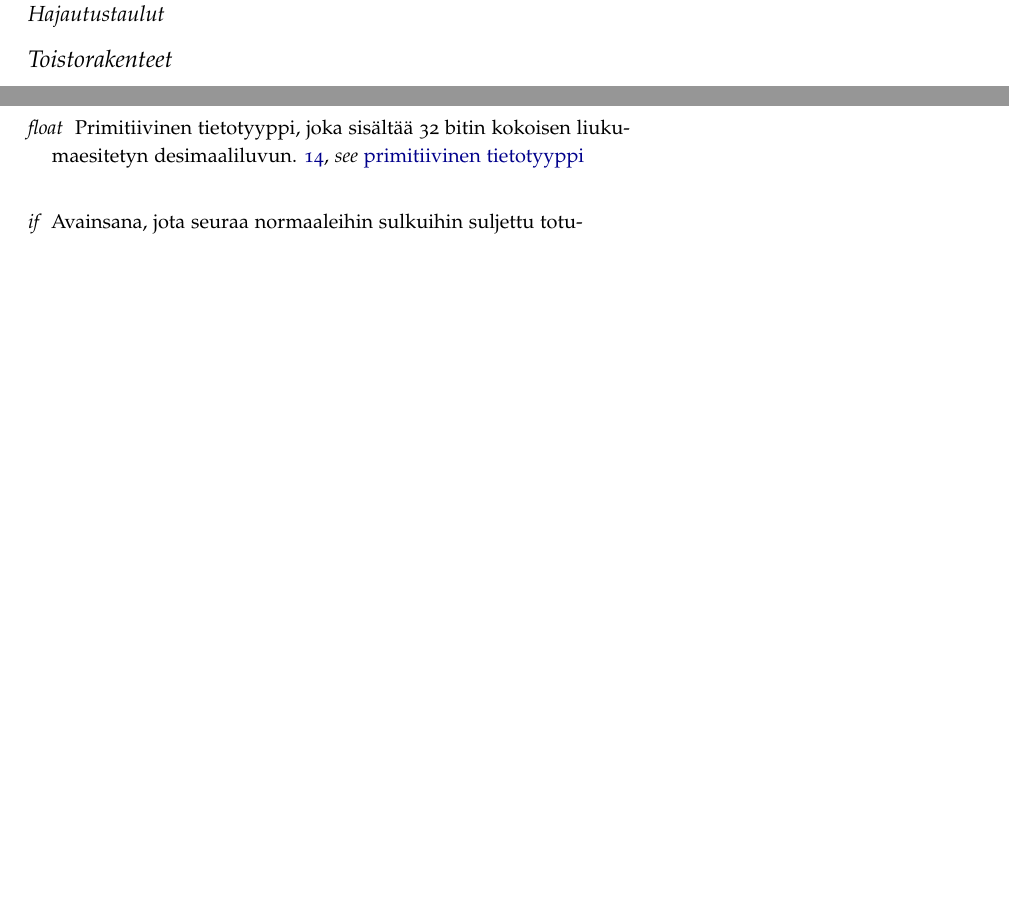
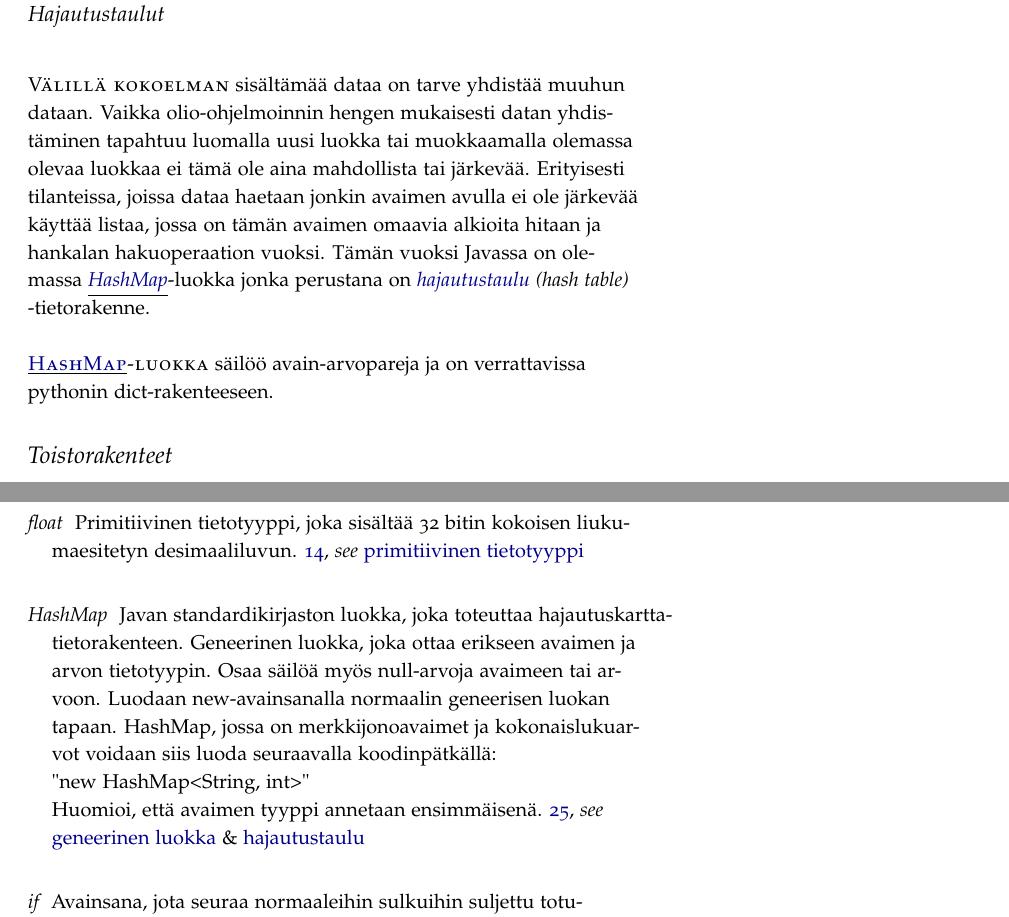
Before and after one commit to EddieTheCubeHead/LUT-ohjelmoinnin-perusteet-ohjelmointiopas, a LaTeX book (OhjelmointiOpas.tex, which reads Sanastot/JavaAvainsanat.tex): two parts of pages 25 and 32 of 34, joined at a grey line, cut so that both start at the same text, the shorter picture padded with empty space. Compiled offline with pdfLaTeX.

Commit message:
Hajautustaulun alku

```diff
--- a/OhjelmointiOpas.tex
+++ b/OhjelmointiOpas.tex
@@ -696,6 +696,17 @@ ja poistamisen.
 
 \subsection{Hajautustaulut}
 
+\newthought{Välillä kokoelman} sisältämää dataa on tarve yhdistää muuhun dataan. Vaikka
+olio-ohjelmoinnin hengen mukaisesti datan yhdistäminen tapahtuu luomalla uusi luokka tai
+muokkaamalla olemassa olevaa luokkaa ei tämä ole aina mahdollista tai järkevää. Erityisesti
+tilanteissa, joissa dataa haetaan jonkin avaimen avulla ei ole järkevää käyttää listaa, jossa on
+tämän avaimen omaavia alkioita hitaan ja hankalan hakuoperaation vuoksi. Tämän vuoksi Javassa
+on olemassa \newjava{HashMap}-luokka jonka perustana on \neweng{hajautustaulu}{hash table}
+-tietorakenne.
+
+\newthought{\java{HashMap}-luokka} säilöö avain-arvopareja ja on verrattavissa pythonin
+dict-rakenteeseen.
+
 %%%%%%%%%%%%%%%%%%%%%%%%%%%%%%%%%%%%%%%%%%%%%%%%%%%%%%%%%%%%%%%%%%%%%%%%%%%%%%%%%%%%%%%%%%%%%%%%%%
 
 \section{Toistorakenteet}
--- a/Sanastot/JavaAvainsanat.tex
+++ b/Sanastot/JavaAvainsanat.tex
@@ -212,9 +212,8 @@ systeemirajapintojen, kuten ympäristömuuttujien, tulosteen ja syötteen käytt
 	description={Javan standardikirjaston luokka, joka toteuttaa List-rajapinnan. Geneerinen
 säilötyn luokan suhteen, eli voi säilöä minkä tahansa luokan olioita, kunhan säilötyt oliot ovat
 kaikki saman luokan instansseja. Ei voi säilöä primitiivisiä tietotyyppejä. Luodaan
-new-avainsanalla sulkemalla normaalin geneerisen luokan määritelmän tapaan säilöttävä luokka
-pienempi kuin- ja suurempi kuin -merkkien väliin. Tällöin merkkijonoja säilövä ArrayList-instanssi
-voidaan luoda seuraavalla koodinpätkällä:\newline{}"new ArrayList<String>();"},
+new-avainsanalla  normaalin geneerisen luokan tapaan. Merkkijonoja säilövä ArrayList-instanssi
+voidaan siis luoda seuraavalla koodinpätkällä:\newline{}"new ArrayList<String>();"},
 	see={java:List,geneerinen luokka,java:new}
 }
 
@@ -253,3 +252,15 @@ metodeja signatuuriltaan. Esimerkiksi luokka "PasswordLogin", joka implementoi
 "class PasswordLogin implements Authenticator..."},
 	see={java:class,java:interface}
 }
+
+\newglossaryentry{java:HashMap}
+{
+	type=java,
+	name=HashMap,
+	description={Javan standardikirjaston luokka, joka toteuttaa hajautuskartta-tietorakenteen.
+Geneerinen luokka, joka ottaa erikseen avaimen ja arvon tietotyypin. Osaa säilöä myös null-arvoja
+avaimeen tai arvoon. Luodaan new-avainsanalla normaalin geneerisen luokan tapaan. HashMap, jossa
+on merkkijonoavaimet ja kokonaislukuarvot voidaan siis luoda seuraavalla koodinpätkällä:
+\newline{}"new HashMap<String, int>"\newline{}Huomioi, että avaimen tyyppi annetaan ensimmäisenä},
+	see={geneerinen luokka,hajautustaulu}
+}
```
Also changed, not shown: Sanastot/Sanasto.tex (+11 -1 lines), OhjelmointiOpas.pdf.
